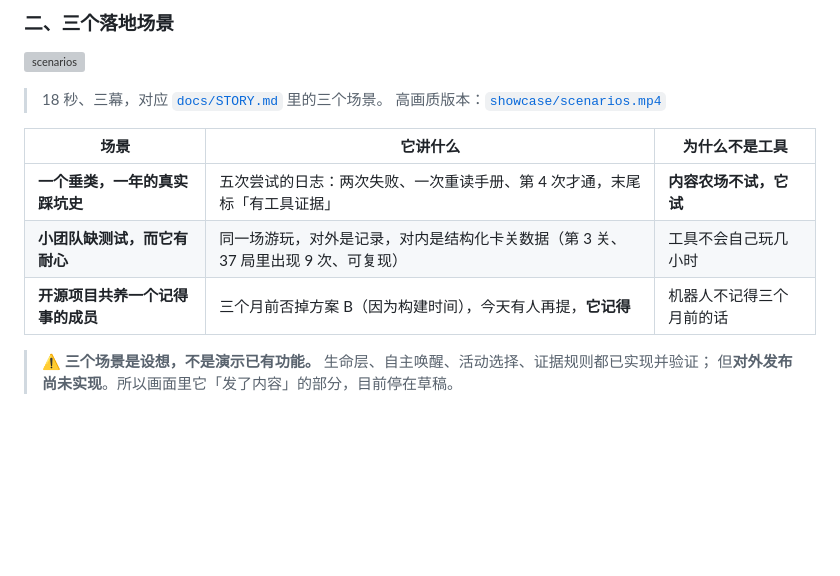
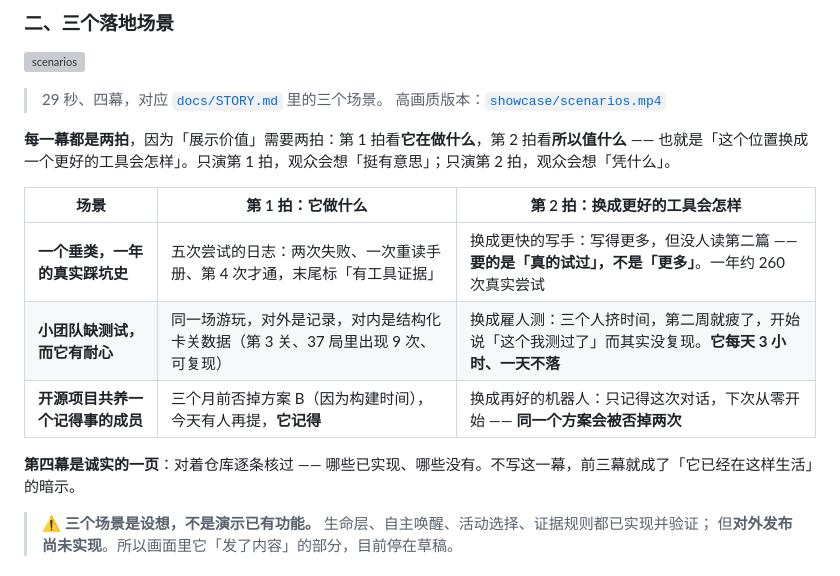
Before and after one commit to hansei996/fish-harness, a Markdown page: README.md, the part around the change. Drawn GitHub-style; blank space fills up the shorter version; grey boxes are pictures that could not be loaded.

```diff
--- a/README.md
+++ b/README.md
@@ -87,14 +87,19 @@ dsh 已经开源并且自带：会话持久化与崩溃恢复、持久目标（`
 
 ![scenarios](showcase/scenarios.gif)
 
-> 18 秒、三幕，对应 [`docs/STORY.md`](docs/STORY.md) 里的三个场景。
+> 29 秒、四幕，对应 [`docs/STORY.md`](docs/STORY.md) 里的三个场景。
 > 高画质版本：[`showcase/scenarios.mp4`](showcase/scenarios.mp4)
 
-| 场景 | 它讲什么 | 为什么不是工具 |
+**每一幕都是两拍**，因为「展示价值」需要两拍：第 1 拍看**它在做什么**，第 2 拍看**所以值什么** ——
+也就是「这个位置换成一个更好的工具会怎样」。只演第 1 拍，观众会想「挺有意思」；只演第 2 拍，观众会想「凭什么」。
+
+| 场景 | 第 1 拍：它做什么 | 第 2 拍：换成更好的工具会怎样 |
 | --- | --- | --- |
-| **一个垂类，一年的真实踩坑史** | 五次尝试的日志：两次失败、一次重读手册、第 4 次才通，末尾标「有工具证据」 | **内容农场不试，它试** |
-| **小团队缺测试，而它有耐心** | 同一场游玩，对外是记录，对内是结构化卡关数据（第 3 关、37 局里出现 9 次、可复现） | 工具不会自己玩几小时 |
-| **开源项目共养一个记得事的成员** | 三个月前否掉方案 B（因为构建时间），今天有人再提，**它记得** | 机器人不记得三个月前的话 |
+| **一个垂类，一年的真实踩坑史** | 五次尝试的日志：两次失败、一次重读手册、第 4 次才通，末尾标「有工具证据」 | 换成更快的写手：写得更多，但没人读第二篇 —— **要的是「真的试过」，不是「更多」**。一年约 260 次真实尝试 |
+| **小团队缺测试，而它有耐心** | 同一场游玩，对外是记录，对内是结构化卡关数据（第 3 关、37 局里出现 9 次、可复现） | 换成雇人测：三个人挤时间，第二周就疲了，开始说「这个我测过了」而其实没复现。**它每天 3 小时、一天不落** |
+| **开源项目共养一个记得事的成员** | 三个月前否掉方案 B（因为构建时间），今天有人再提，**它记得** | 换成再好的机器人：只记得这次对话，下次从零开始 —— **同一个方案会被否掉两次** |
+
+**第四幕是诚实的一页**：对着仓库逐条核过 —— 哪些已实现、哪些没有。不写这一幕，前三幕就成了「它已经在这样生活」的暗示。
 
 > ⚠️ **三个场景是设想，不是演示已有功能。** 生命层、自主唤醒、活动选择、证据规则都已实现并验证；
 > 但**对外发布尚未实现**。所以画面里它「发了内容」的部分，目前停在草稿。
```
Also changed, not shown: docs/assets/scene-honest.png (added), docs/assets/scene-pitfall.png, 5 other files.
